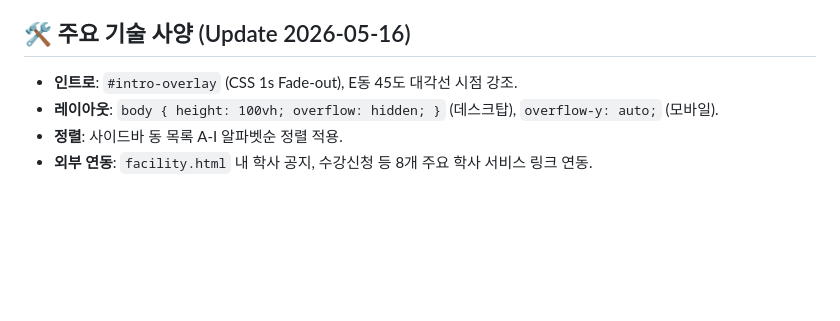
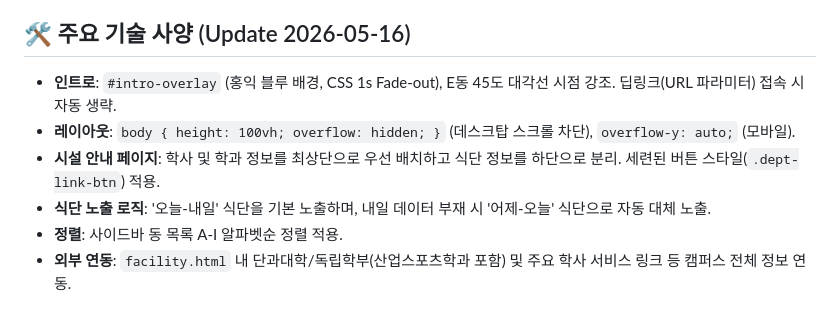
Before and after one commit to wkrksk07/webTeamProjects, a Markdown page: GEMINI.md, the part around the change. Rendered like a GitHub page; blank space fills up the shorter version.

```diff
--- a/GEMINI.md
+++ b/GEMINI.md
@@ -36,7 +36,9 @@
 - [ ] **검색 기능**: 특정 강의실 이름을 검색하면 해당 위치로 즉시 이동하는 기능 추가.
 
 ## 🛠 주요 기술 사양 (Update 2026-05-16)
-- **인트로**: `#intro-overlay` (CSS 1s Fade-out), E동 45도 대각선 시점 강조.
-- **레이아웃**: `body { height: 100vh; overflow: hidden; }` (데스크탑), `overflow-y: auto;` (모바일).
+- **인트로**: `#intro-overlay` (홍익 블루 배경, CSS 1s Fade-out), E동 45도 대각선 시점 강조. 딥링크(URL 파라미터) 접속 시 자동 생략.
+- **레이아웃**: `body { height: 100vh; overflow: hidden; }` (데스크탑 스크롤 차단), `overflow-y: auto;` (모바일).
+- **시설 안내 페이지**: 학사 및 학과 정보를 최상단으로 우선 배치하고 식단 정보를 하단으로 분리. 세련된 버튼 스타일(`.dept-link-btn`) 적용.
+- **식단 노출 로직**: '오늘-내일' 식단을 기본 노출하며, 내일 데이터 부재 시 '어제-오늘' 식단으로 자동 대체 노출.
 - **정렬**: 사이드바 동 목록 A-I 알파벳순 정렬 적용.
-- **외부 연동**: `facility.html` 내 학사 공지, 수강신청 등 8개 주요 학사 서비스 링크 연동.
+- **외부 연동**: `facility.html` 내 단과대학/독립학부(산업스포츠학과 포함) 및 주요 학사 서비스 링크 등 캠퍼스 전체 정보 연동.
```
